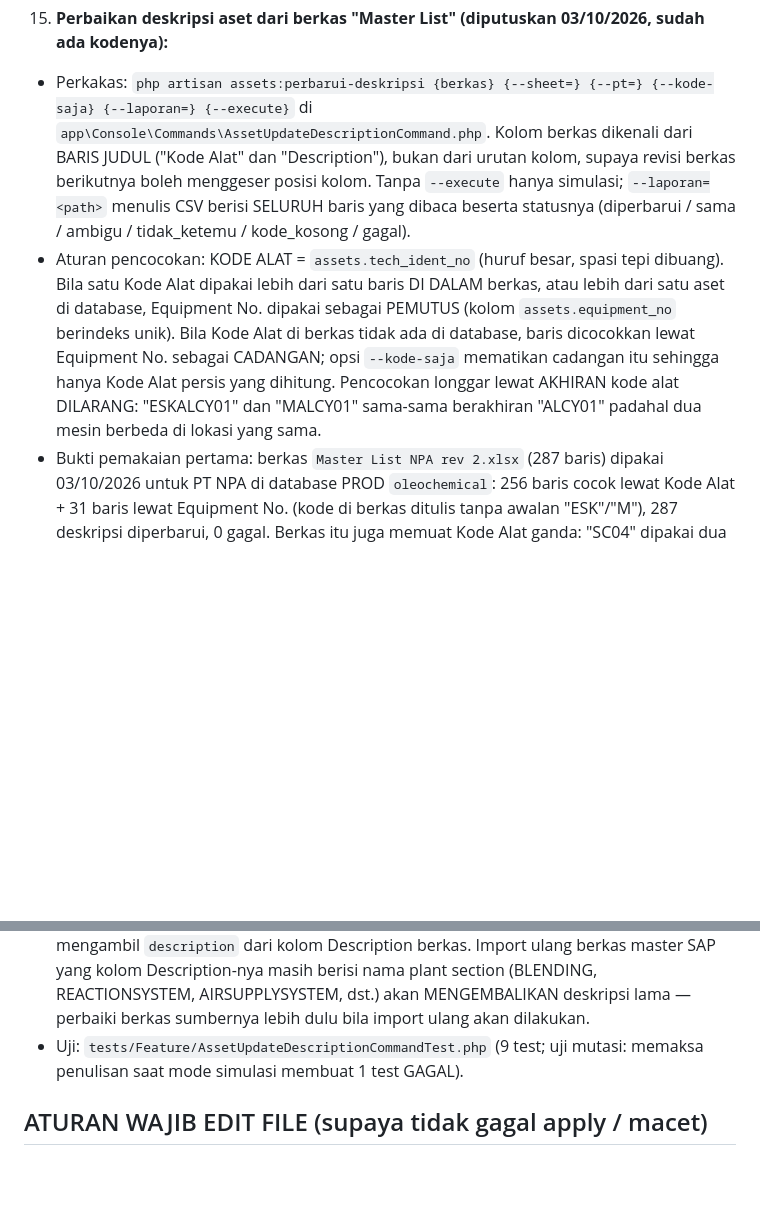
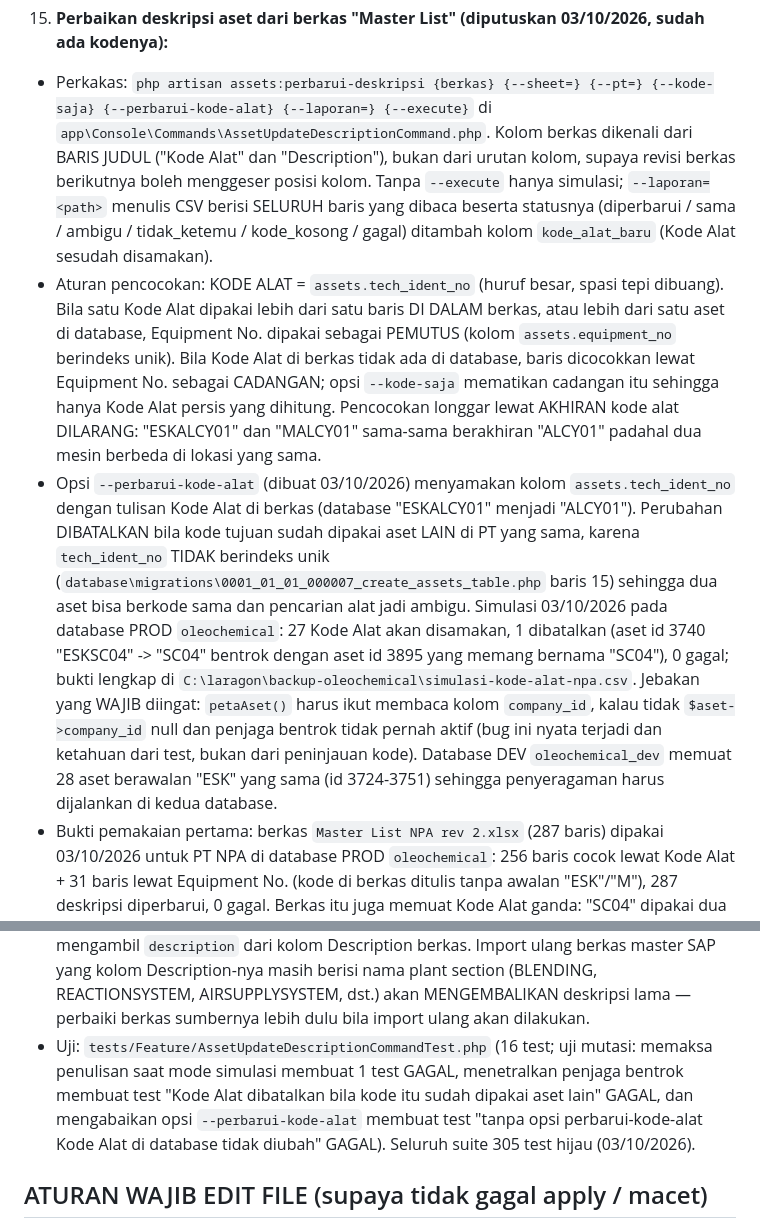
Before and after one commit to rikchodam-glitch/oleochemicalReport, a Markdown page: AGENTS.md, 2 parts joined by grey strips. GitHub-like rendering; blank space fills up the shorter version.

Commit message:
Catat opsi --perbarui-kode-alat, aturan penjaga bentrok Kode Alat, dan bukti simulasi di AGENTS.md

```diff
--- a/AGENTS.md
+++ b/AGENTS.md
@@ -577,13 +577,14 @@ Batasan penting lingkungan ini:
 15. **Perbaikan deskripsi aset dari berkas "Master List" (diputuskan 03/10/2026,
    sudah ada kodenya):**
    - Perkakas: `php artisan assets:perbarui-deskripsi {berkas} {--sheet=}
-     {--pt=} {--kode-saja} {--laporan=} {--execute}` di
+     {--pt=} {--kode-saja} {--perbarui-kode-alat} {--laporan=} {--execute}` di
      `app\Console\Commands\AssetUpdateDescriptionCommand.php`. Kolom berkas
      dikenali dari BARIS JUDUL ("Kode Alat" dan "Description"), bukan dari
      urutan kolom, supaya revisi berkas berikutnya boleh menggeser posisi
      kolom. Tanpa `--execute` hanya simulasi; `--laporan=<path>` menulis CSV
      berisi SELURUH baris yang dibaca beserta statusnya (diperbarui / sama /
-     ambigu / tidak_ketemu / kode_kosong / gagal).
+     ambigu / tidak_ketemu / kode_kosong / gagal) ditambah kolom
+     `kode_alat_baru` (Kode Alat sesudah disamakan).
    - Aturan pencocokan: KODE ALAT = `assets.tech_ident_no` (huruf besar, spasi
      tepi dibuang). Bila satu Kode Alat dipakai lebih dari satu baris DI DALAM
      berkas, atau lebih dari satu aset di database, Equipment No. dipakai
@@ -593,6 +594,21 @@ Batasan penting lingkungan ini:
      Kode Alat persis yang dihitung. Pencocokan longgar lewat AKHIRAN kode alat
      DILARANG: "ESKALCY01" dan "MALCY01" sama-sama berakhiran "ALCY01" padahal
      dua mesin berbeda di lokasi yang sama.
+   - Opsi `--perbarui-kode-alat` (dibuat 03/10/2026) menyamakan kolom
+     `assets.tech_ident_no` dengan tulisan Kode Alat di berkas (database
+     "ESKALCY01" menjadi "ALCY01"). Perubahan DIBATALKAN bila kode tujuan sudah
+     dipakai aset LAIN di PT yang sama, karena `tech_ident_no` TIDAK berindeks
+     unik (`database\migrations\0001_01_01_000007_create_assets_table.php` baris
+     15) sehingga dua aset bisa berkode sama dan pencarian alat jadi ambigu.
+     Simulasi 03/10/2026 pada database PROD `oleochemical`: 27 Kode Alat akan
+     disamakan, 1 dibatalkan (aset id 3740 "ESKSC04" -> "SC04" bentrok dengan
+     aset id 3895 yang memang bernama "SC04"), 0 gagal; bukti lengkap di
+     `C:\laragon\backup-oleochemical\simulasi-kode-alat-npa.csv`. Jebakan yang
+     WAJIB diingat: `petaAset()` harus ikut membaca kolom `company_id`, kalau
+     tidak `$aset->company_id` null dan penjaga bentrok tidak pernah aktif
+     (bug ini nyata terjadi dan ketahuan dari test, bukan dari peninjauan kode).
+     Database DEV `oleochemical_dev` memuat 28 aset berawalan "ESK" yang sama
+     (id 3724-3751) sehingga penyeragaman harus dijalankan di kedua database.
    - Bukti pemakaian pertama: berkas `Master List NPA rev 2.xlsx` (287 baris)
      dipakai 03/10/2026 untuk PT NPA di database PROD `oleochemical`: 256 baris
      cocok lewat Kode Alat + 31 baris lewat Equipment No. (kode di berkas
@@ -622,8 +638,13 @@ Batasan penting lingkungan ini:
      section (BLENDING, REACTIONSYSTEM, AIRSUPPLYSYSTEM, dst.) akan
      MENGEMBALIKAN deskripsi lama — perbaiki berkas sumbernya lebih dulu bila
      import ulang akan dilakukan.
-   - Uji: `tests/Feature/AssetUpdateDescriptionCommandTest.php` (9 test; uji
-     mutasi: memaksa penulisan saat mode simulasi membuat 1 test GAGAL).
+   - Uji: `tests/Feature/AssetUpdateDescriptionCommandTest.php` (16 test; uji
+     mutasi: memaksa penulisan saat mode simulasi membuat 1 test GAGAL,
+     menetralkan penjaga bentrok membuat test "Kode Alat dibatalkan bila kode
+     itu sudah dipakai aset lain" GAGAL, dan mengabaikan opsi
+     `--perbarui-kode-alat` membuat test "tanpa opsi perbarui-kode-alat Kode
+     Alat di database tidak diubah" GAGAL). Seluruh suite 305 test hijau
+     (03/10/2026).
 
 ## ATURAN WAJIB EDIT FILE (supaya tidak gagal apply / macet)
 
```
